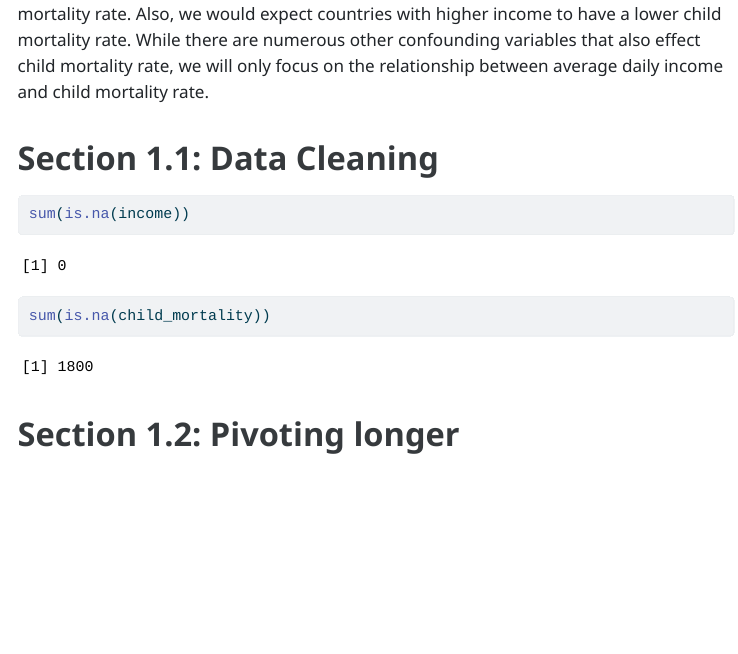
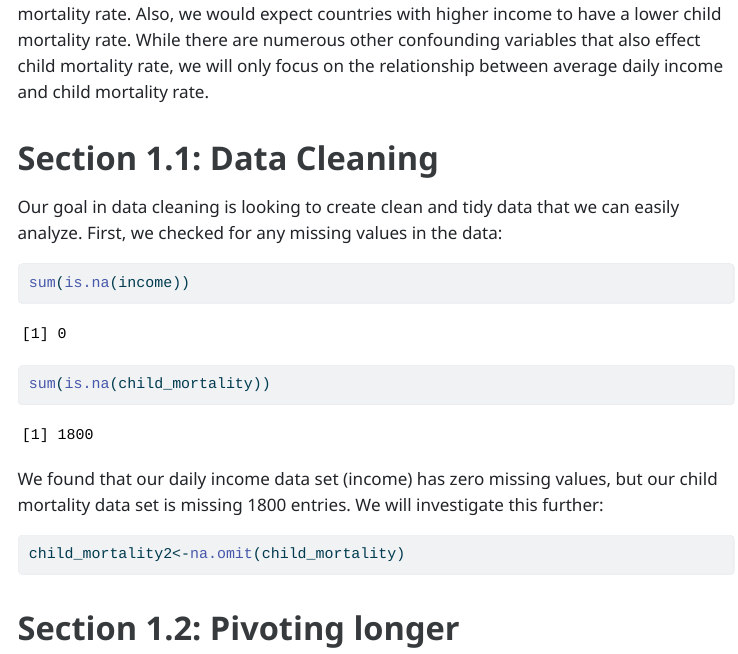
Before and after one commit to drewclanton/STAT331_Project, a Quarto document (FinalProject.qmd): the page in a window 1100 px wide, from 550 px down. The pictures show the output file FinalProject.html that the author committed with the source, opened offline; menus at the side of the page are left out.

Commit message:
Got rid of NAs in dataset

````diff
--- a/FinalProject.qmd
+++ b/FinalProject.qmd
@@ -30,9 +30,16 @@ child_mortality <- read_csv("https://raw.githubusercontent.com/drewclanton/STAT3
 income <- read_csv('https://raw.githubusercontent.com/drewclanton/STAT331_Project/main/mincpcap_cppp.csv')
 ```
 
+Our goal in data cleaning is looking to create clean and tidy data that we can easily analyze. First, we checked for any missing values in the data:
 ```{r}
 sum(is.na(income))
 sum(is.na(child_mortality))
+```
+We found that our daily income data set (income) has zero missing values, but our child mortality data set is missing 1800 entries. We will investigate this further:
+
+```{r}
+child_mortality2<-na.omit(child_mortality)
+
 ```
 
 
````
Also changed, not shown: FinalProject.html.
